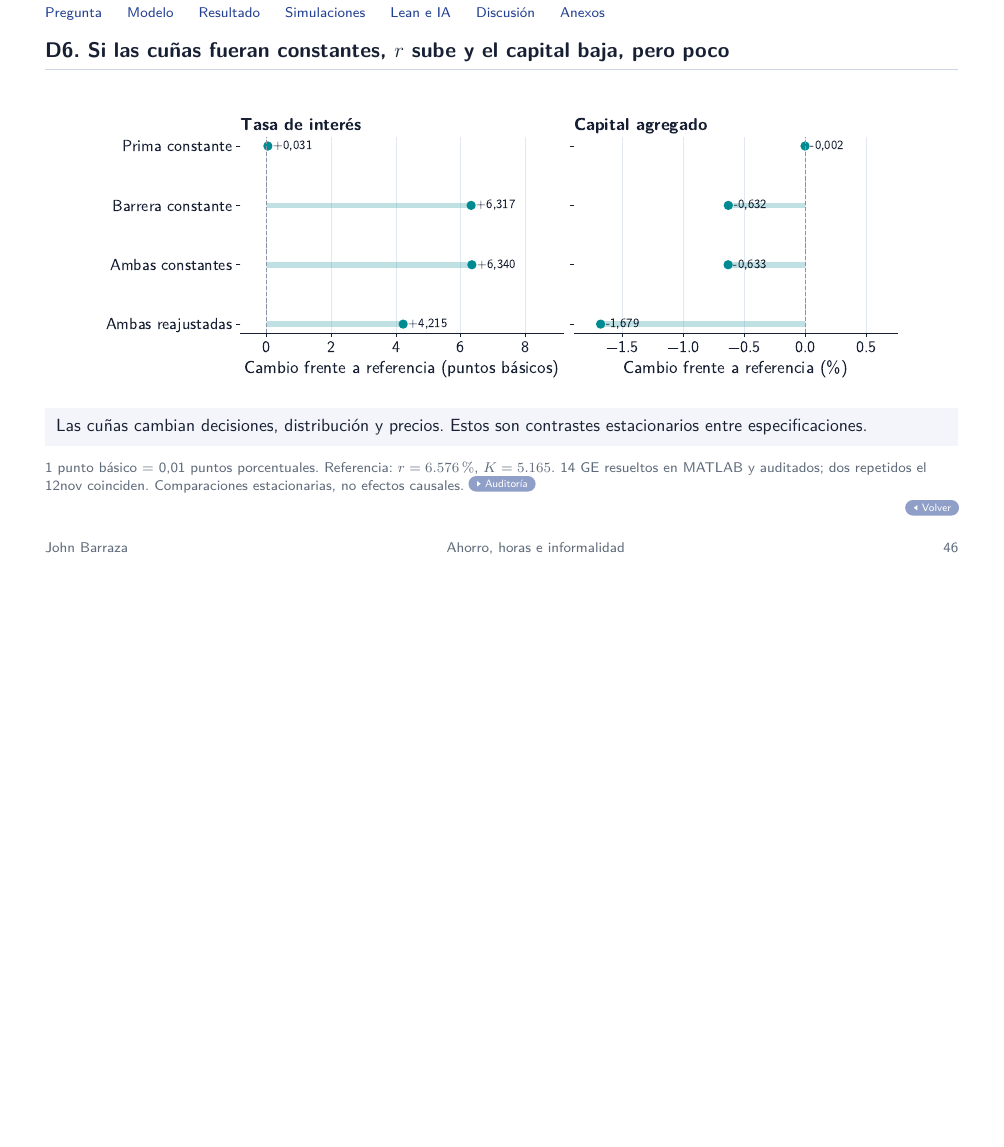
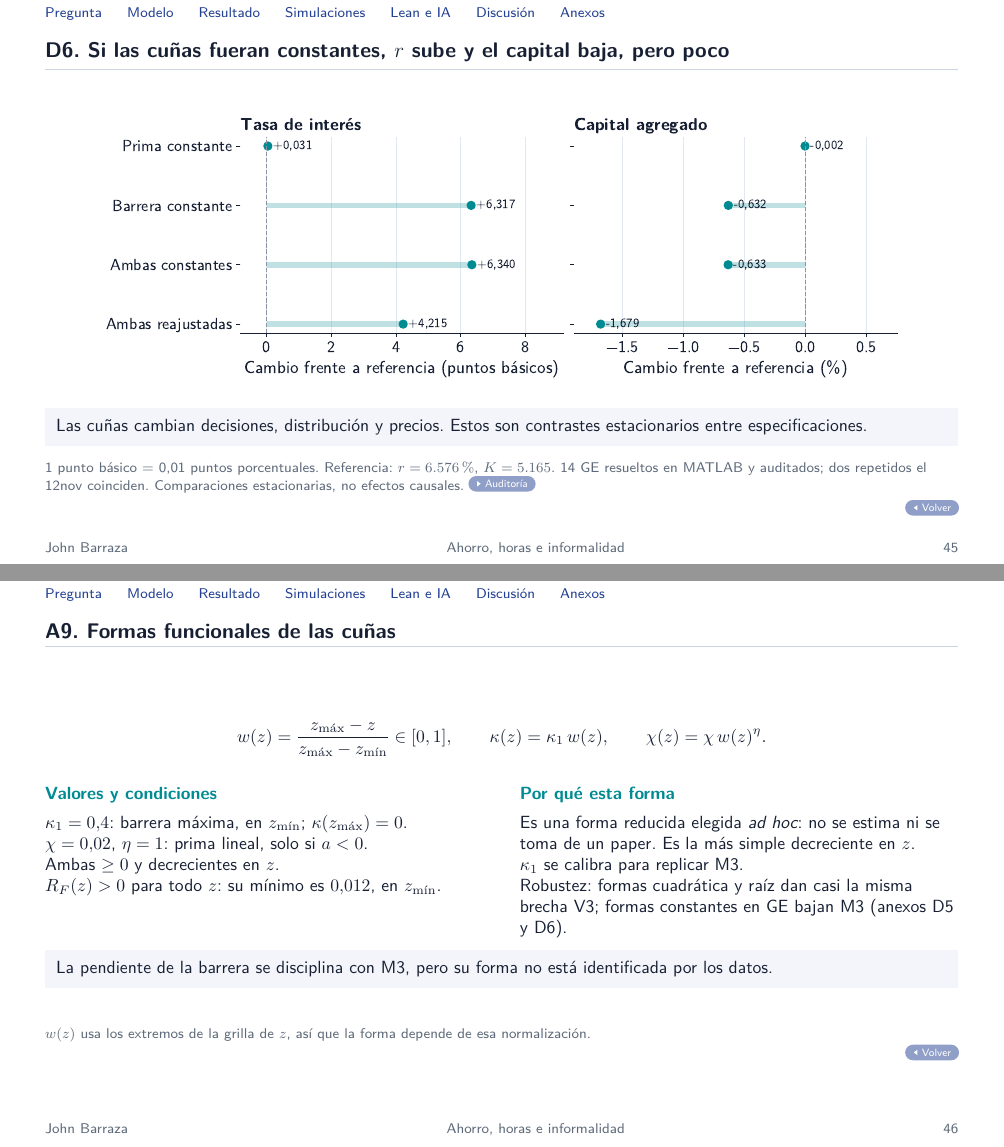
Before and after one commit to johnbarraza/ai-project, LaTeX slides (slides/final.tex): page 46 of 47 before the commit and pages 45 and 46 of 47 after it, the two joined at a grey line, the shorter picture padded with empty space. Compiled offline with pdfLaTeX.

Commit message:
Resultado en la portada, anexo de formas de cuñas y ajustes finales
Quita la slide 3 (resultado pasa a la portada), la nota de V_aa en la prueba; agrega ciclo de vida a extensiones, nuevo título del hogar y anexo A9 con las formas de kappa y chi.

Co-Authored-By: Claude Opus 5.5 <noreply@anthropic.com>

```diff
--- a/slides/final.tex
+++ b/slides/final.tex
@@ -551,6 +546,27 @@ Horvath (2017) ya modela un hogar que elige consumos y horas formales e informal
 \back{anexos}
 \end{frame}
 
+\begin{frame}[label=cunas]{A9. Formas funcionales de las cuñas}
+\small
+\begin{equation*}
+w(z)=\frac{z_{\max}-z}{z_{\max}-z_{\min}}\in[0,1],\qquad
+\kappa(z)=\kappa_1\,w(z),\qquad \chi(z)=\chi\,w(z)^{\eta}.
+\end{equation*}
+\begin{columns}[T,onlytextwidth]
+\column{.48\linewidth}\labeltext{Valores y condiciones}
+$\kappa_1=0{,}4$: barrera máxima, en $z_{\min}$; $\kappa(z_{\max})=0$.\par
+$\chi=0{,}02$, $\eta=1$: prima lineal, solo si $a<0$.\par
+Ambas $\ge0$ y decrecientes en $z$.\par
+$R_F(z)>0$ para todo $z$: su mínimo es $0{,}012$, en $z_{\min}$.
+\column{.48\linewidth}\labeltext{Por qué esta forma}
+Es una forma reducida elegida \emph{ad hoc}: no se estima ni se toma de un paper. Es la más simple decreciente en $z$.\par
+$\kappa_1$ se calibra para replicar M3.\par
+Robustez: formas cuadrática y raíz dan casi la misma brecha V3; formas constantes en GE bajan M3 (anexos D5 y D6).
+\end{columns}
+\takeaway{La pendiente de la barrera se disciplina con M3, pero su forma no está identificada por los datos.}
+\source{$w(z)$ usa los extremos de la grilla de $z$, así que la forma depende de esa normalización.}\back{cunasmain}
+\end{frame}
+
 \begin{frame}[plain,label=hojamano]
 \centering\includegraphics[height=.92\paperheight,width=.98\paperwidth,keepaspectratio]{figures/hand_tope_tiempo.png}
 \hfill\hyperlink{ia}{\beamerreturnbutton{Volver}}
```
Also changed, not shown: slides/final.pdf, slides/final.tex (27 more changed lines).
